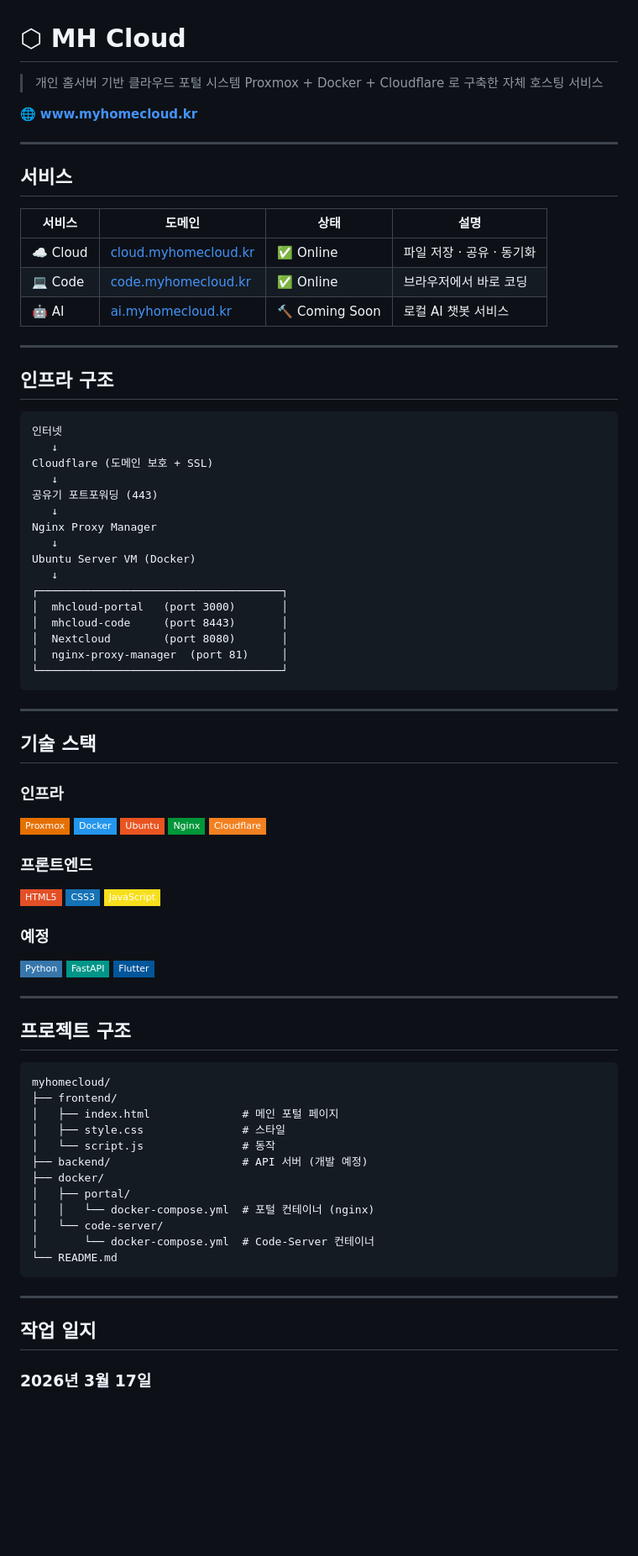
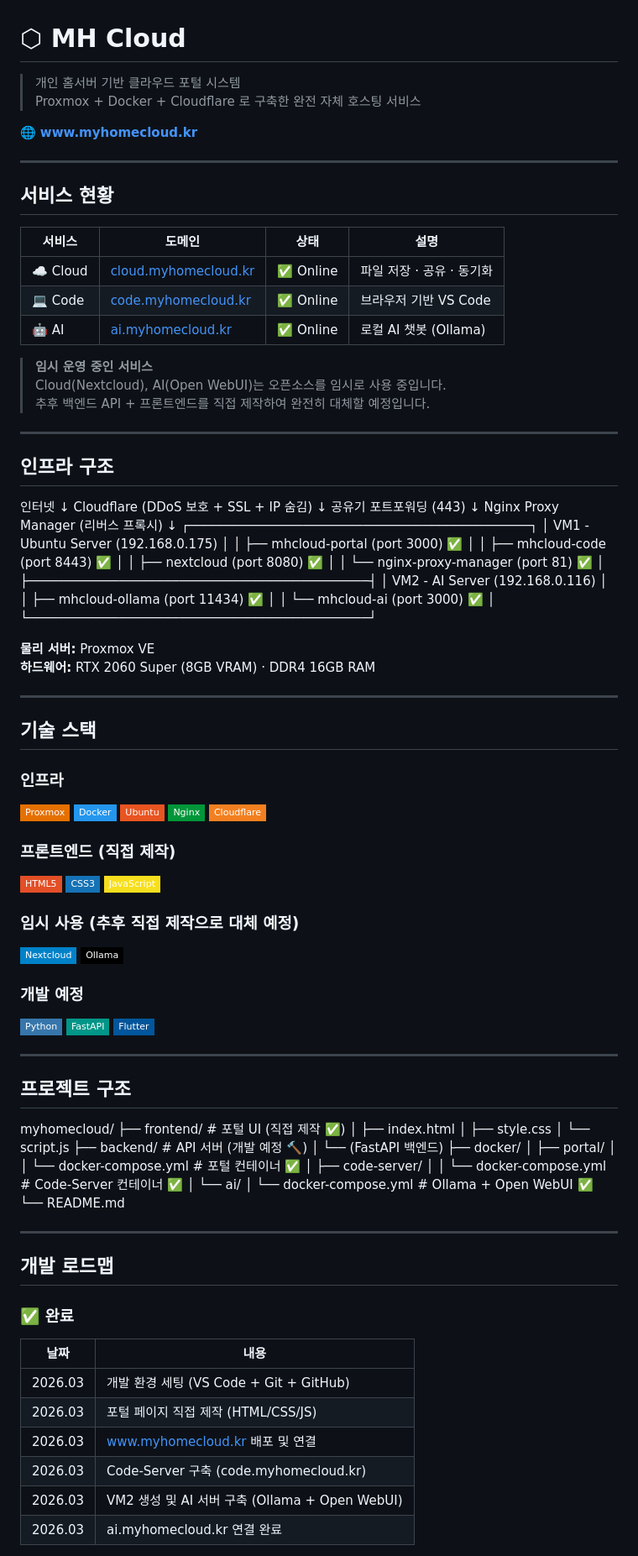
Before and after one commit to sayhoney1023/myhomecloud, a Markdown page: README.md, the part around one of its changes. Shown at 84% size. Drawn GitHub-style; badges without logos; blank space fills up the shorter version.

````diff
--- a/README.md
+++ b/README.md
@@ -1,42 +1,32 @@
 # ⬡ MH Cloud
 
 > 개인 홈서버 기반 클라우드 포털 시스템
-> Proxmox + Docker + Cloudflare 로 구축한 자체 호스팅 서비스
+> Proxmox + Docker + Cloudflare 로 구축한 완전 자체 호스팅 서비스
 
 🌐 **[www.myhomecloud.kr](https://www.myhomecloud.kr)**
 
 ---
 
-##  서비스
+##  서비스 현황
 
 | 서비스 | 도메인 | 상태 | 설명 |
 |--------|--------|------|------|
 | ☁️ Cloud | [cloud.myhomecloud.kr](https://cloud.myhomecloud.kr) | ✅ Online | 파일 저장 · 공유 · 동기화 |
-| 💻 Code | [code.myhomecloud.kr](https://code.myhomecloud.kr) | ✅ Online | 브라우저에서 바로 코딩 |
-| 🤖 AI | [ai.myhomecloud.kr](https://ai.myhomecloud.kr) | 🔨 Coming Soon | 로컬 AI 챗봇 서비스 |
+| 💻 Code | [code.myhomecloud.kr](https://code.myhomecloud.kr) | ✅ Online | 브라우저 기반 VS Code |
+| 🤖 AI | [ai.myhomecloud.kr](https://ai.myhomecloud.kr) | ✅ Online | 로컬 AI 챗봇 (Ollama) |
+
+>  **임시 운영 중인 서비스**
+> Cloud(Nextcloud), AI(Open WebUI)는 오픈소스를 임시로 사용 중입니다.
+> 추후 백엔드 API + 프론트엔드를 직접 제작하여 완전히 대체할 예정입니다.
 
 ---
 
 ##  인프라 구조
 
-```
-인터넷
-   ↓
-Cloudflare (도메인 보호 + SSL)
-   ↓
-공유기 포트포워딩 (443)
-   ↓
-Nginx Proxy Manager
-   ↓
-Ubuntu Server VM (Docker)
-   ↓
-┌─────────────────────────────────────┐
-│  mhcloud-portal   (port 3000)       │
-│  mhcloud-code     (port 8443)       │
-│  Nextcloud        (port 8080)       │
-│  nginx-proxy-manager  (port 81)     │
-└─────────────────────────────────────┘
-```
+인터넷 ↓ Cloudflare (DDoS 보호 + SSL + IP 숨김) ↓ 공유기 포트포워딩 (443) ↓ Nginx Proxy Manager (리버스 프록시) ↓ ┌─────────────────────────────────────────────┐ │ VM1 - Ubuntu Server (192.168.0.175) │ │ ├── mhcloud-portal (port 3000) ✅ │ │ ├── mhcloud-code (port 8443) ✅ │ │ ├── nextcloud (port 8080) ✅ │ │ └── nginx-proxy-manager (port 81) ✅ │ ├─────────────────────────────────────────────┤ │ VM2 - AI Server (192.168.0.116) │ │ ├── mhcloud-ollama (port 11434) ✅ │ │ └── mhcloud-ai (port 3000) ✅ │ └─────────────────────────────────────────────┘
+
+**물리 서버:** Proxmox VE
+**하드웨어:** RTX 2060 Super (8GB VRAM) · DDR4 16GB RAM
 
 ---
 
@@ -49,12 +39,16 @@ Ubuntu Server VM (Docker)
 ![Nginx](https://img.shields.io/badge/Nginx-009639?style=flat-square&logo=nginx&logoColor=white)
 ![Cloudflare](https://img.shields.io/badge/Cloudflare-F38020?style=flat-square&logo=cloudflare&logoColor=white)
 
-### 프론트엔드
+### 프론트엔드 (직접 제작)
 ![HTML5](https://img.shields.io/badge/HTML5-E34F26?style=flat-square&logo=html5&logoColor=white)
 ![CSS3](https://img.shields.io/badge/CSS3-1572B6?style=flat-square&logo=css3&logoColor=white)
 ![JavaScript](https://img.shields.io/badge/JavaScript-F7DF1E?style=flat-square&logo=javascript&logoColor=black)
 
-### 예정
+### 임시 사용 (추후 직접 제작으로 대체 예정)
+![Nextcloud](https://img.shields.io/badge/Nextcloud-0082C9?style=flat-square&logo=nextcloud&logoColor=white)
+![Ollama](https://img.shields.io/badge/Ollama-000000?style=flat-square&logoColor=white)
+
+### 개발 예정
 ![Python](https://img.shields.io/badge/Python-3776AB?style=flat-square&logo=python&logoColor=white)
 ![FastAPI](https://img.shields.io/badge/FastAPI-009688?style=flat-square&logo=fastapi&logoColor=white)
 ![Flutter](https://img.shields.io/badge/Flutter-02569B?style=flat-square&logo=flutter&logoColor=white)
@@ -62,25 +56,19 @@ Ubuntu Server VM (Docker)
 ---
 
 ##  프로젝트 구조
-
-```
-myhomecloud/
-├── frontend/
-│   ├── index.html              # 메인 포털 페이지
-│   ├── style.css               # 스타일
-│   └── script.js               # 동작
-├── backend/                    # API 서버 (개발 예정)
-├── docker/
-│   ├── portal/
-│   │   └── docker-compose.yml  # 포털 컨테이너 (nginx)
-│   └── code-server/
-│       └── docker-compose.yml  # Code-Server 컨테이너
-└── README.md
-```
+myhomecloud/ ├── frontend/ # 포털 UI (직접 제작 ✅) │ ├── index.html │ ├── style.css │ └── script.js ├── backend/ # API 서버 (개발 예정 🔨) │ └── (FastAPI 백엔드) ├── docker/ │ ├── portal/ │ │ └── docker-compose.yml # 포털 컨테이너 ✅ │ ├── code-server/ │ │ └── docker-compose.yml # Code-Server 컨테이너 ✅ │ └── ai/ │ └── docker-compose.yml # Ollama + Open WebUI ✅ └── README.md
 
 ---
 
-##  작업 일지
+##  개발 로드맵
 
-### 2026년 3월 17일
+### ✅ 완료
+| 날짜 | 내용 |
+|------|------|
+| 2026.03 | 개발 환경 세팅 (VS Code + Git + GitHub) |
+| 2026.03 | 포털 페이지 직접 제작 (HTML/CSS/JS) |
+| 2026.03 | www.myhomecloud.kr 배포 및 연결 |
+| 2026.03 | Code-Server 구축 (code.myhomecloud.kr) |
+| 2026.03 | VM2 생성 및 AI 서버 구축 (Ollama + Open WebUI) |
+| 2026.03 | ai.myhomecloud.kr 연결 완료 |
 
````
Also changed, not shown: other parts of README.md (+31 -60 lines).
